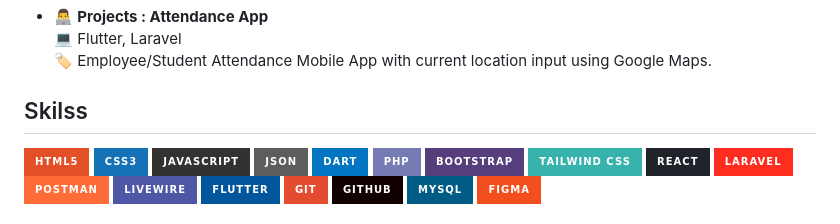
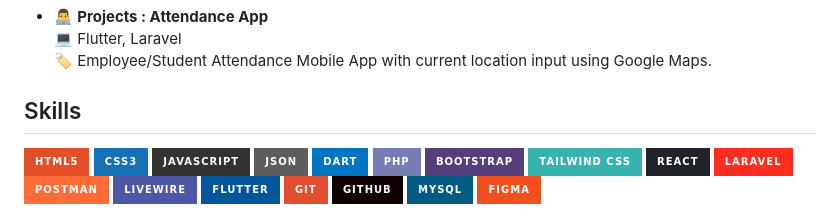
Before and after one commit to memoowi/memoowi, a Markdown page: README.md, the part around the change. GitHub-like rendering; folded sections open; badges without logos.

Commit message:
updateee

```diff
--- a/README.md
+++ b/README.md
@@ -47,7 +47,7 @@
 :computer: Flutter, Laravel\
 :label: Employee/Student Attendance Mobile App with current location input using Google Maps.
 
-## Skilss
+## Skills
 
 [![HTML5](https://img.shields.io/badge/HTML5-E34F26?style=for-the-badge&logo=html5&logoColor=white)](#)
 [![CSS](https://img.shields.io/badge/CSS3-1572B6?style=for-the-badge&logo=css3&logoColor=white)](#)
```
